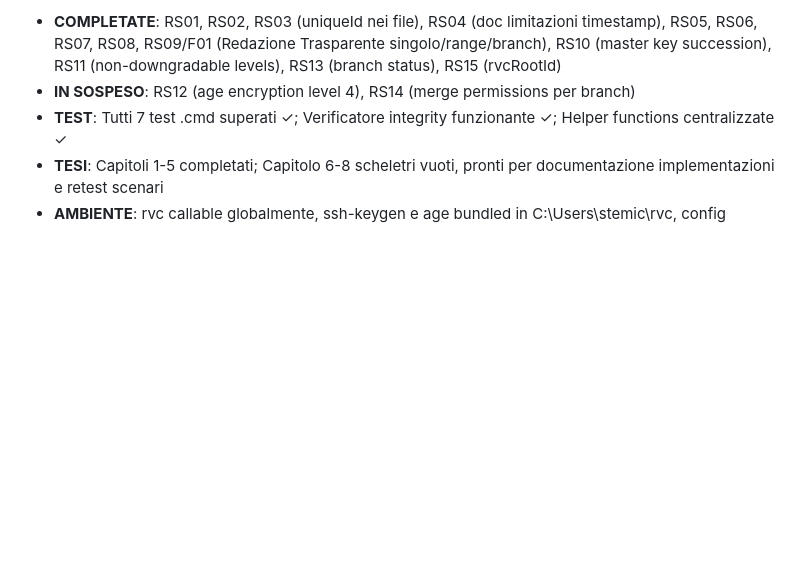
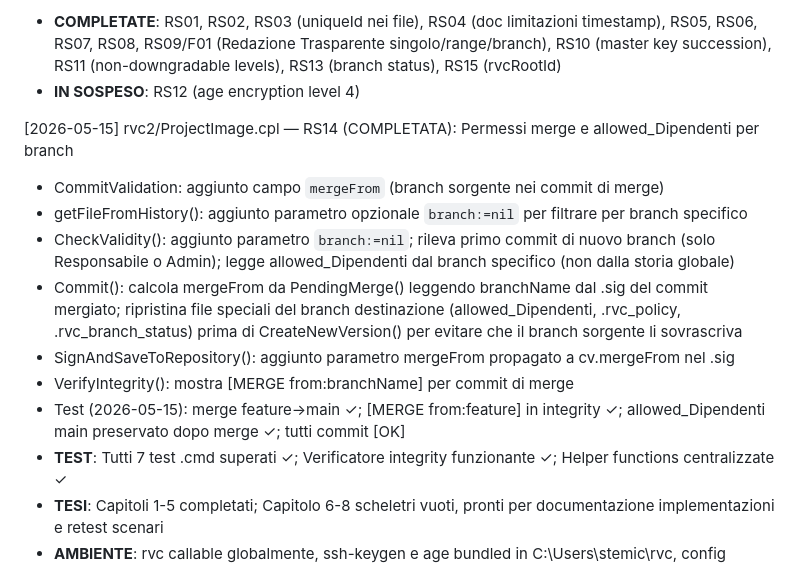
Before and after one commit to Steva0/Tesi-lauera, a Markdown page: implementazione/CHANGELOG.md, the part around the change. GitHub-like rendering; blank space fills up the shorter version.

Commit message:
aggiunto divisione permessi per branch

```diff
--- a/implementazione/CHANGELOG.md
+++ b/implementazione/CHANGELOG.md
@@ -285,7 +285,16 @@ Ogni riga = una modifica atomica. Aggiornare ad ogni sessione di lavoro.
 
 [2026-05-15] STATUS CHECKPOINT — Stato stabile delle implementazioni:
   - **COMPLETATE**: RS01, RS02, RS03 (uniqueId nei file), RS04 (doc limitazioni timestamp), RS05, RS06, RS07, RS08, RS09/F01 (Redazione Trasparente singolo/range/branch), RS10 (master key succession), RS11 (non-downgradable levels), RS13 (branch status), RS15 (rvcRootId)
-  - **IN SOSPESO**: RS12 (age encryption level 4), RS14 (merge permissions per branch)
+  - **IN SOSPESO**: RS12 (age encryption level 4)
+
+[2026-05-15] rvc2/ProjectImage.cpl — RS14 (COMPLETATA): Permessi merge e allowed_Dipendenti per branch
+  - CommitValidation: aggiunto campo `mergeFrom` (branch sorgente nei commit di merge)
+  - getFileFromHistory(): aggiunto parametro opzionale `branch:=nil` per filtrare per branch specifico
+  - CheckValidity(): aggiunto parametro `branch:=nil`; rileva primo commit di nuovo branch (solo Responsabile o Admin); legge allowed_Dipendenti dal branch specifico (non dalla storia globale)
+  - Commit(): calcola mergeFrom da PendingMerge() leggendo branchName dal .sig del commit mergiato; ripristina file speciali del branch destinazione (allowed_Dipendenti, .rvc_policy, .rvc_branch_status) prima di CreateNewVersion() per evitare che il branch sorgente li sovrascriva
+  - SignAndSaveToRepository(): aggiunto parametro mergeFrom propagato a cv.mergeFrom nel .sig
+  - VerifyIntegrity(): mostra [MERGE from:branchName] per commit di merge
+  - Test (2026-05-15): merge feature→main ✓; [MERGE from:feature] in integrity ✓; allowed_Dipendenti main preservato dopo merge ✓; tutti commit [OK]
   - **TEST**: Tutti 7 test .cmd superati ✓; Verificatore integrity funzionante ✓; Helper functions centralizzate ✓
   - **TESI**: Capitoli 1-5 completati; Capitolo 6-8 scheletri vuoti, pronti per documentazione implementazioni e retest scenari
   - **AMBIENTE**: rvc callable globalmente, ssh-keygen e age bundled in C:\Users\stemic\rvc\, config supporta default_author e default_key
```
